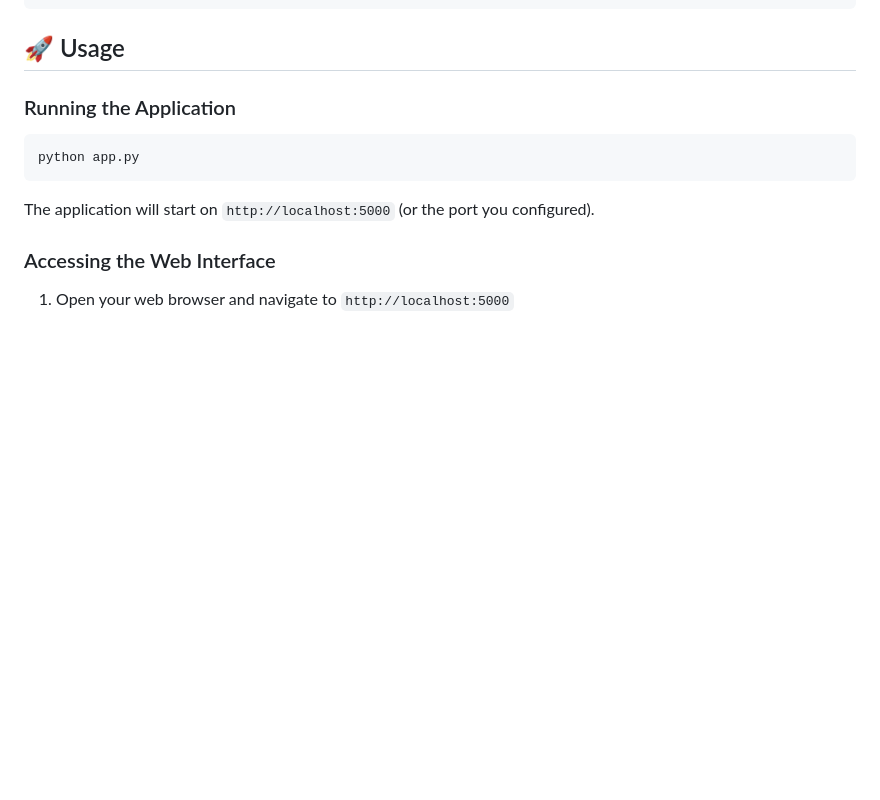
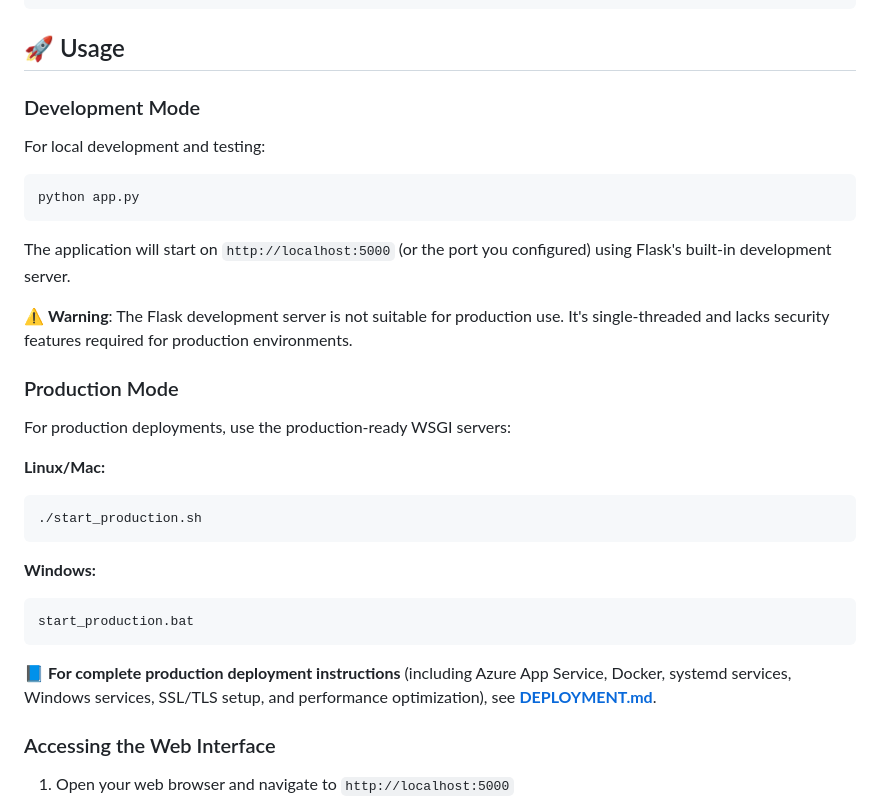
Before and after one commit to bscarberry/MDE_Endpoint_Pols, a Markdown page: README.md, the part around the change. Drawn GitHub-style; blank space fills up the shorter version.

Commit message:
Document development vs production deployment modes in README
Add clear distinction between running in development mode (python app.py) and production mode (start_production.bat/sh) with prominent link to DEPLOYMENT.md for detailed production instructions.

````diff
--- a/README.md
+++ b/README.md
@@ -135,13 +135,33 @@ PORT=5000
 
 ## 🚀 Usage
 
-### Running the Application
+### Development Mode
+
+For local development and testing:
 
 ```bash
 python app.py
 ```
 
-The application will start on `http://localhost:5000` (or the port you configured).
+The application will start on `http://localhost:5000` (or the port you configured) using Flask's built-in development server.
+
+⚠️ **Warning**: The Flask development server is not suitable for production use. It's single-threaded and lacks security features required for production environments.
+
+### Production Mode
+
+For production deployments, use the production-ready WSGI servers:
+
+**Linux/Mac:**
+```bash
+./start_production.sh
+```
+
+**Windows:**
+```bash
+start_production.bat
+```
+
+📘 **For complete production deployment instructions** (including Azure App Service, Docker, systemd services, Windows services, SSL/TLS setup, and performance optimization), see **[DEPLOYMENT.md](DEPLOYMENT.md)**.
 
 ### Accessing the Web Interface
 
````
